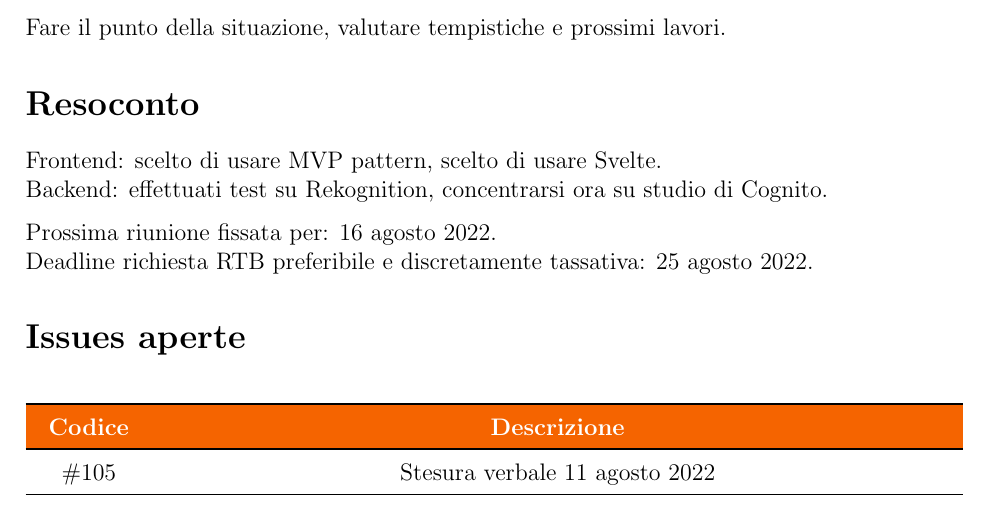
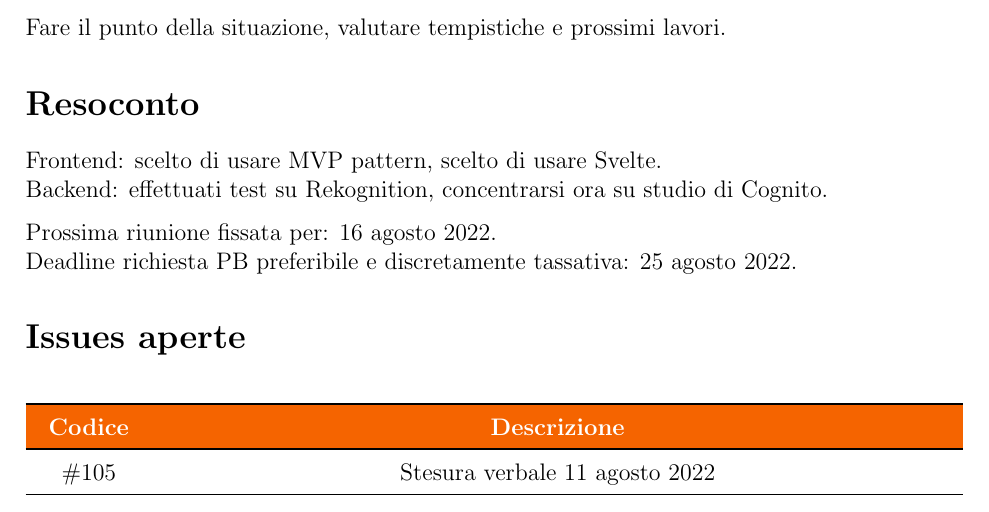
Before and after one commit to Bug-s-Bunny-Team/docs, a LaTeX document (src/Interni/Verbali/vi_20220811.tex): part of page 2 of 2, cut so that both start at the same text. Compiled offline with pdfLaTeX.

Commit message:
fix typo #105

```diff
--- a/src/Interni/Verbali/vi_20220811.tex
+++ b/src/Interni/Verbali/vi_20220811.tex
@@ -32,7 +32,7 @@
     Frontend: scelto di usare MVP pattern, scelto di usare Svelte.\\
     Backend: effettuati test su Rekognition, concentrarsi ora su studio di Cognito.\aCapo{}
     Prossima riunione fissata per: 16 agosto 2022.\\
-    Deadline richiesta RTB preferibile e discretamente tassativa: 25 agosto 2022.
+    Deadline richiesta PB preferibile e discretamente tassativa: 25 agosto 2022.
 
     \section*{Issues aperte}
     {
```
